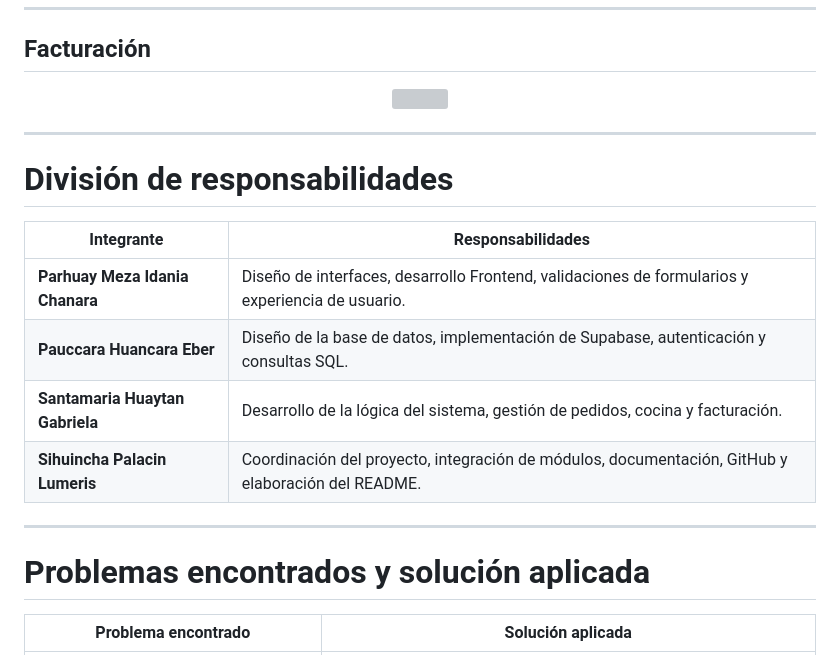
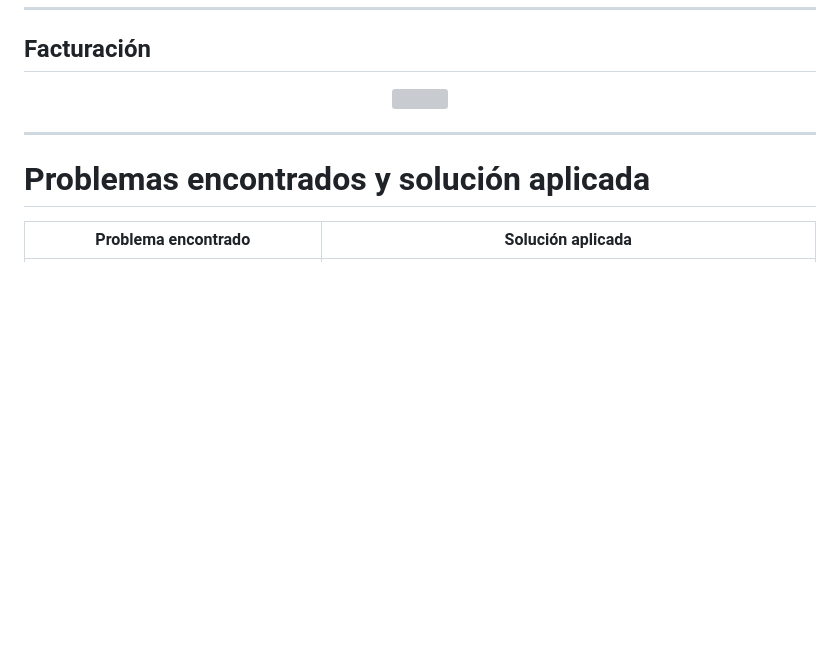
Before and after one commit to Lumeris-SP/Sistema-de-gesti-n-de-restaurante, a Markdown page: README.md, the part around the change. Drawn GitHub-style; blank space fills up the shorter version; grey boxes are pictures that could not be loaded.

Commit message:
Remove team responsibilities section from README
Removed section detailing team responsibilities from README.

```diff
--- a/README.md
+++ b/README.md
@@ -411,16 +411,6 @@ Abrir directamente el archivo **index.html** desde cualquier navegador web.
 
 ---
 
-# División de responsabilidades
-
-| Integrante | Responsabilidades |
-|------------|-------------------|
-| **Parhuay Meza Idania Chanara** | Diseño de interfaces, desarrollo Frontend, validaciones de formularios y experiencia de usuario. |
-| **Pauccara Huancara Eber** | Diseño de la base de datos, implementación de Supabase, autenticación y consultas SQL. |
-| **Santamaria Huaytan Gabriela** | Desarrollo de la lógica del sistema, gestión de pedidos, cocina y facturación. |
-| **Sihuincha Palacin Lumeris** | Coordinación del proyecto, integración de módulos, documentación, GitHub y elaboración del README. |
-
----
 
 # Problemas encontrados y solución aplicada
 
```
